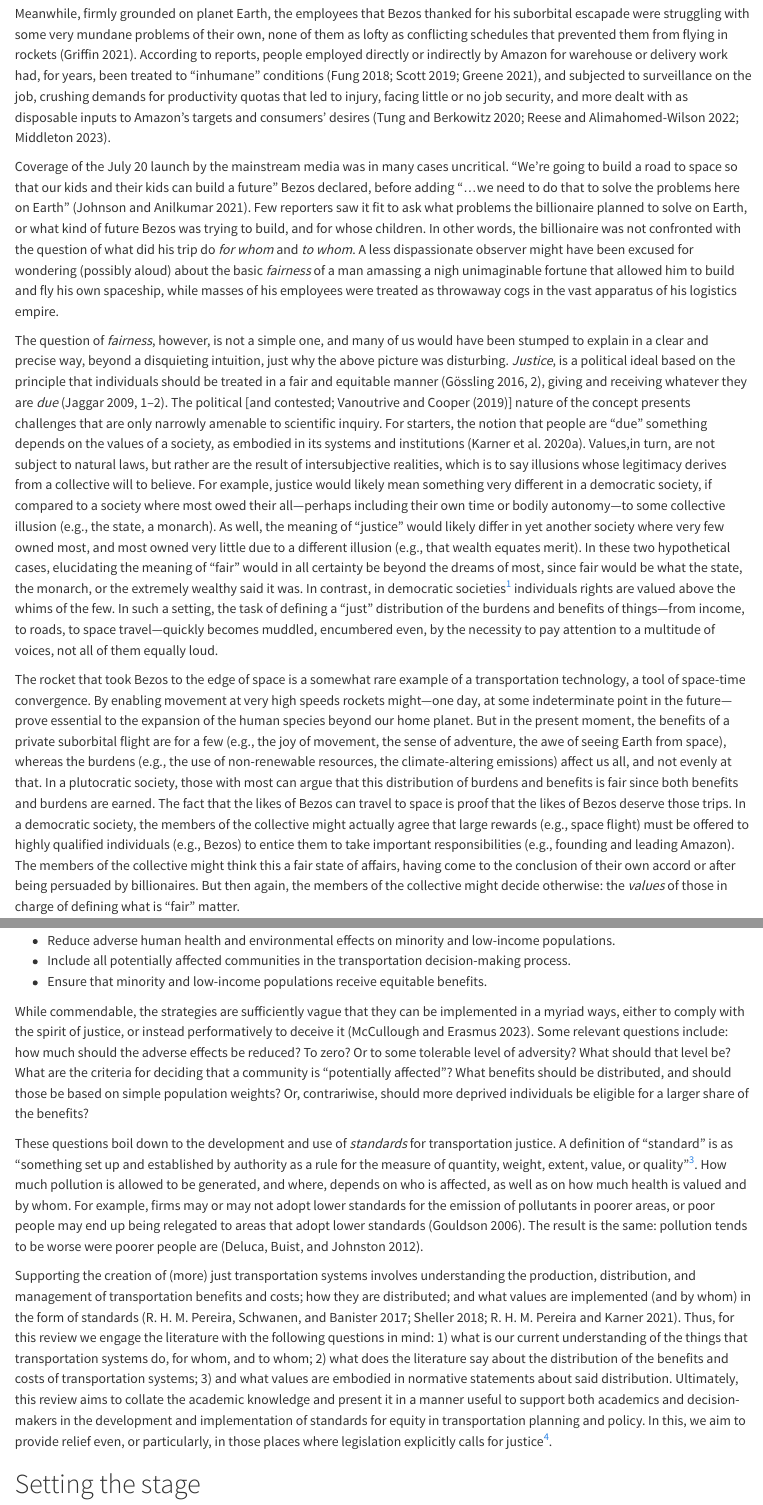
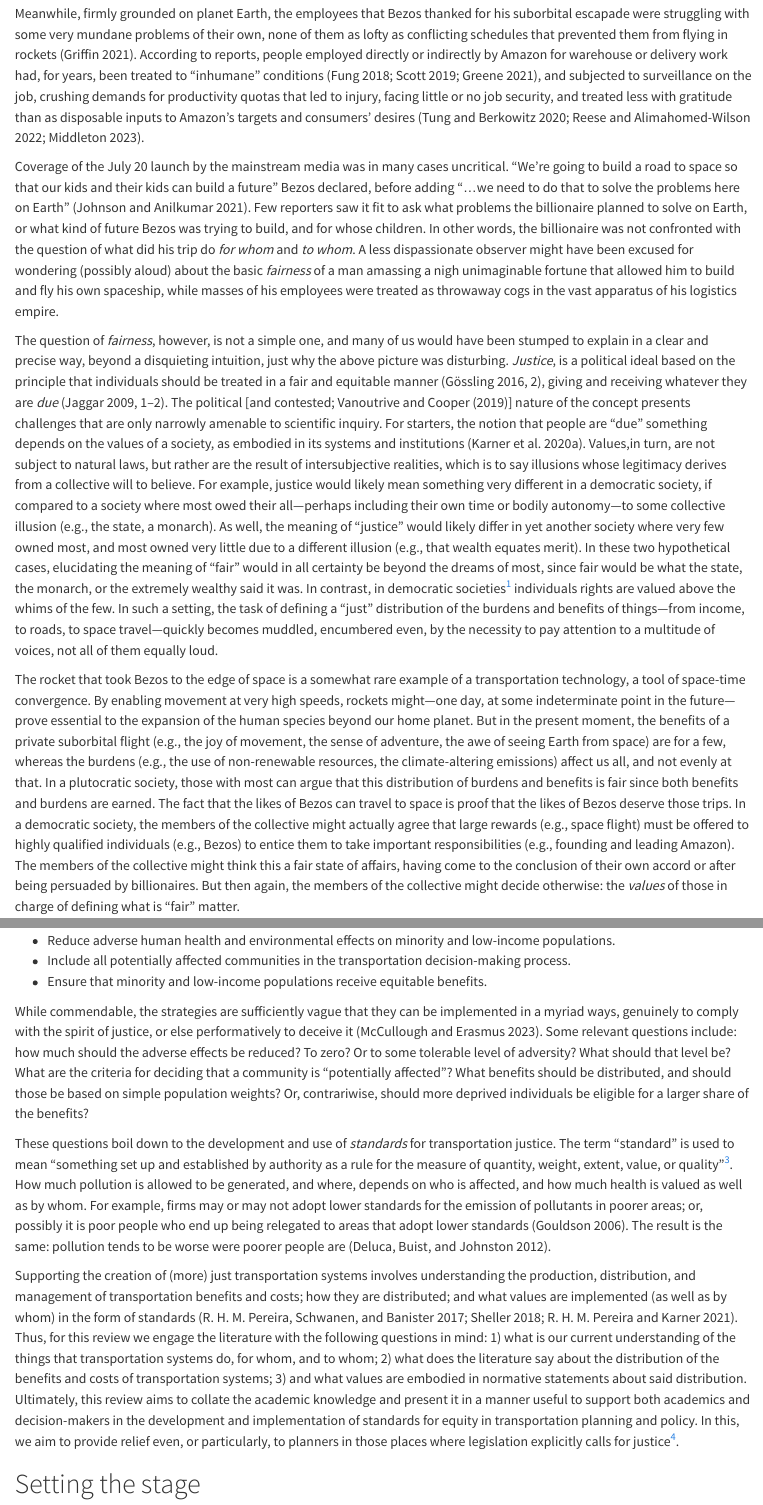
Before and after one commit to soukhova/Transportation-lit-review, a Quarto document (Manuscript/Manuscript.qmd): the page in a window 1100 px wide, from 460 px down, and a second part further down, joined at a grey line. Rendered offline with R 4.5, knitr and Pandoc in place of Quarto, with nearby package versions; drawn as R Markdown's standard HTML page in place of the format the file asks for; code that draws random numbers runs with fixed seeds of ours.

Commit message:
Further edits to manuscript and renv lock updated

```diff
--- a/Manuscript/Manuscript.qmd
+++ b/Manuscript/Manuscript.qmd
@@ -324,13 +324,13 @@ word_comment <- function(comment, highlight = "") {
 
 It was a common kind of morning in West Texas but for the fiery wake of a rocket that could be seen ascending, piercing the blue skies. The date was July 20, 2021, and on board was a small group of four passengers that included Jeff Bezos, the founder of Amazon and then the world's richest person [@harwoodBezos2021]. The mission that morning was among the first ever crewed private suborbital flights, and the adventure (described as "intense" by a member of the crew) lasted a total of 10 minutes and 10 seconds [@harwoodBezos2021]. In addition to intense, the undertaking was expensive: a seat for the flight had previously been auctioned for no less than $28 million USD [@griffinPerson2021]. Before even 10:00 am (EDT) Bezos was back from his excursion, and right on time to declare that this was the "[b]est day ever". To reporters covering the event he said "I want to thank every Amazon employee and every Amazon customer, because you guys paid for all of this" [@johnsonRoadToSpace2021].
 
-Meanwhile, firmly grounded on planet Earth, the employees that Bezos thanked for his suborbital escapade were struggling with some very mundane problems of their own, none of them as lofty as conflicting schedules that prevented them from flying in rockets [@griffinPerson2021]. According to reports, people employed directly or indirectly by Amazon for warehouse or delivery work had, for years, been treated to "inhumane" conditions [@fungEuropean2018; @scottAmazon2019; @greeneAlgorithm2021], and subjected to surveillance on the job, crushing demands for productivity quotas that led to injury, facing little or no job security, and more dealt with as disposable inputs to Amazon's targets and consumers' desires [@tungAmazon2020; @reeseTeamsters2022; @middletonRobot2023].
+Meanwhile, firmly grounded on planet Earth, the employees that Bezos thanked for his suborbital escapade were struggling with some very mundane problems of their own, none of them as lofty as conflicting schedules that prevented them from flying in rockets [@griffinPerson2021]. According to reports, people employed directly or indirectly by Amazon for warehouse or delivery work had, for years, been treated to "inhumane" conditions [@fungEuropean2018; @scottAmazon2019; @greeneAlgorithm2021], and subjected to surveillance on the job, crushing demands for productivity quotas that led to injury, facing little or no job security, and treated less with gratitude than as disposable inputs to Amazon's targets and consumers' desires [@tungAmazon2020; @reeseTeamsters2022; @middletonRobot2023].
 
 Coverage of the July 20 launch by the mainstream media was in many cases uncritical. "We're going to build a road to space so that our kids and their kids can build a future" Bezos declared, before adding "...we need to do that to solve the problems here on Earth" [@johnsonRoadToSpace2021]. Few reporters saw it fit to ask what problems the billionaire planned to solve on Earth, or what kind of future Bezos was trying to build, and for whose children. In other words, the billionaire was not confronted with the question of what did his trip do _for whom_ and _to whom_. A less dispassionate observer might have been excused for wondering (possibly aloud) about the basic _fairness_ of a man amassing a nigh unimaginable fortune that allowed him to build and fly his own spaceship, while masses of his employees were treated as throwaway cogs in the vast apparatus of his logistics empire.
 
 The question of _fairness_, however, is not a simple one, and many of us would have been stumped to explain in a clear and precise way, beyond a disquieting intuition, just why the above picture was disturbing. _Justice_, is a political ideal based on the principle that individuals should be treated in a fair and equitable manner [@gosslingUrban2016, p. 2], giving and receiving whatever they are _due_ [@jaggarPhilosophicalChallengesGlobal2009, pp. 1-2]. The political [and contested; @vanoutriveHow2019] nature of the concept presents challenges that are only narrowly amenable to scientific inquiry. For starters, the notion that people are "due" something depends on the values of a society, as embodied in its systems and institutions [@karnerFrom2020]. Values,in turn, are not subject to natural laws, but rather are the result of intersubjective realities, which is to say illusions whose legitimacy derives from a collective will to believe. For example, justice would likely mean something very different in a democratic society, if compared to a society where most owed their all—perhaps including their own time or bodily autonomy—to some collective illusion (e.g., the state, a monarch). As well, the meaning of "justice" would likely differ in yet another society where very few owned most, and most owned very little due to a different illusion (e.g., that wealth equates merit). In these two hypothetical cases, elucidating the meaning of "fair" would in all certainty be beyond the dreams of most, since fair would be what the state, the monarch, or the extremely wealthy said it was. In contrast, in democratic societies^[Paraphrasing, democracy is the worst of all collective illusions, except for all others.] individuals rights are valued above the whims of the few. In such a setting, the task of defining a "just" distribution of the burdens and benefits of things—from income, to roads, to space travel—quickly becomes muddled, encumbered even, by the necessity to pay attention to a multitude of voices, not all of them equally loud.
 
-The rocket that took Bezos to the edge of space is a somewhat rare example of a transportation technology, a tool of space-time convergence. By enabling movement at very high speeds rockets might—one day, at some indeterminate point in the future—prove essential to the expansion of the human species beyond our home planet. But in the present moment, the benefits of a private suborbital flight are for a few (e.g., the joy of movement, the sense of adventure, the awe of seeing Earth from space), whereas the burdens (e.g., the use of non-renewable resources, the climate-altering emissions) affect us all, and not evenly at that. In a plutocratic society, those with most can argue that this distribution of burdens and benefits is fair since both benefits and burdens are earned. The fact that the likes of Bezos can travel to space is proof that the likes of Bezos deserve those trips. In a democratic society, the members of the collective might actually agree that large rewards (e.g., space flight) must be offered to highly qualified individuals (e.g., Bezos) to entice them to take important responsibilities (e.g., founding and leading Amazon). The members of the collective might think this a fair state of affairs, having come to the conclusion of their own accord or after being persuaded by billionaires. But then again, the members of the collective might decide otherwise: the _values_ of those in charge of defining what is "fair" matter.
+The rocket that took Bezos to the edge of space is a somewhat rare example of a transportation technology, a tool of space-time convergence. By enabling movement at very high speeds, rockets might—one day, at some indeterminate point in the future—prove essential to the expansion of the human species beyond our home planet. But in the present moment, the benefits of a private suborbital flight (e.g., the joy of movement, the sense of adventure, the awe of seeing Earth from space) are for a few, whereas the burdens (e.g., the use of non-renewable resources, the climate-altering emissions) affect us all, and not evenly at that. In a plutocratic society, those with most can argue that this distribution of burdens and benefits is fair since both benefits and burdens are earned. The fact that the likes of Bezos can travel to space is proof that the likes of Bezos deserve those trips. In a democratic society, the members of the collective might actually agree that large rewards (e.g., space flight) must be offered to highly qualified individuals (e.g., Bezos) to entice them to take important responsibilities (e.g., founding and leading Amazon). The members of the collective might think this a fair state of affairs, having come to the conclusion of their own accord or after being persuaded by billionaires. But then again, the members of the collective might decide otherwise: the _values_ of those in charge of defining what is "fair" matter.
 
 Multiple national and cross-national studies suggest that people in many societies have some tolerance for inequality [@kiatpongsanHow2014]: indeed, it appears that _some_ stratification, as suggested by @davisSome1945, is thought to fulfill a valuable function. However, extreme inequality is often frowned upon, and can lead to social dysfunction and other ills [@acemogluWhy2000; @taydasCan2012; @duIncome2019; @houleInequality2022]. But the perceptions of what is "fair" are neither universal or static. Instead, they are malleable, and can be affected by the existence of opportunities for social mobility [@shariffIncome2016; @artigeWhat2019], by exposure to inequality [@schroderIncome2017; @garciaChanging2023], by learned helplessness [@kimSocioeconomic2022], and even by how information about inequality is communicated to the public [@walkerPeople2021]. It follows that, in general terms, there are at least three different manners of thinking about inequality^[@martensTransport2016, in the introduction of his landmark text, talks about explanatory and prescriptive theories of justice; despite the saying "the arc of history is long and bends toward justice", it is unlikely that a predictive theory of justice exists.]: 1) in a _positive_ (or descriptive) manner, as the current state of the distribution of benefits and burdens of things; 2) also descriptively, as the _perceptions_ about the distribution of those benefits and burdens; and 3) normatively (or prescriptively), as the desired or ideal state of the same. Clearly, the three may coincide (e.g, if the perceived levels of inequality matched actual inequality and also how much of it the public desired). However, they do not necessarily have to, and in many cases will differ from one another. Measuring inequality as it is, in the most objective way possible is an essential task to decide whether there is a need to develop inequality-related policy to increase fairness. In turn, measuring the perceptions of inequality, in the most accurate way possible, may be important to achieve sufficient public buy-in in order to enhance the chances that a given policy will succeed.
 
@@ -346,11 +346,11 @@ To illustrate this gap, we note how @beilerExploring2016, in their exploration o
 - Include all potentially affected communities in the transportation decision-making process.
 - Ensure that minority and low-income populations receive equitable benefits.
 
-While commendable, the strategies are sufficiently vague that they can be implemented in a myriad ways, either to comply with the spirit of justice, or instead performatively to deceive it [@mcculloughPerformative2023]. Some relevant questions include: how much should the adverse effects be reduced? To zero? Or to some tolerable level of adversity? What should that level be? What are the criteria for deciding that a community is "potentially affected"? What benefits should be distributed, and should those be based on simple population weights? Or, contrariwise, should more deprived individuals be eligible for a larger share of the benefits?
+While commendable, the strategies are sufficiently vague that they can be implemented in a myriad ways, genuinely to comply with the spirit of justice, or else performatively to deceive it [@mcculloughPerformative2023]. Some relevant questions include: how much should the adverse effects be reduced? To zero? Or to some tolerable level of adversity? What should that level be? What are the criteria for deciding that a community is "potentially affected"? What benefits should be distributed, and should those be based on simple population weights? Or, contrariwise, should more deprived individuals be eligible for a larger share of the benefits?
 
-These questions boil down to the development and use of _standards_ for transportation justice. A definition of "standard" is as "something set up and established by authority as a rule for the measure of quantity, weight, extent, value, or quality"^[https://www.merriam-webster.com/dictionary/standard]. How much pollution is allowed to be generated, and where, depends on who is affected, as well as on how much health is valued and by whom. For example, firms may or may not adopt lower standards for the emission of pollutants in poorer areas, or poor people may end up being relegated to areas that adopt lower standards [@gouldsonFirms2006]. The result is the same: pollution tends to be worse were poorer people are [@delucaCode2012].
+These questions boil down to the development and use of _standards_ for transportation justice. The term "standard" is used to mean "something set up and established by authority as a rule for the measure of quantity, weight, extent, value, or quality"^[https://www.merriam-webster.com/dictionary/standard]. How much pollution is allowed to be generated, and where, depends on who is affected, and how much health is valued as well as by whom. For example, firms may or may not adopt lower standards for the emission of pollutants in poorer areas; or, possibly it is poor people who end up being relegated to areas that adopt lower standards [@gouldsonFirms2006]. The result is the same: pollution tends to be worse were poorer people are [@delucaCode2012].
 
-Supporting the creation of (more) just transportation systems involves understanding the production, distribution, and management of transportation benefits and costs; how they are distributed; and what values are implemented (and by whom) in the form of standards [@pereiraDistributiveJusticeEquity2017a; @shellerMobilityJusticePolitics2018; @pereiraTransportationEquity2021]. Thus, for this review we engage the literature with the following questions in mind: 1) what is our current understanding of the things that transportation systems do, for whom, and to whom; 2) what does the literature say about the distribution of the benefits and costs of transportation systems; 3) and what values are embodied in normative statements about said distribution. Ultimately, this review aims to collate the academic knowledge and present it in a manner useful to support both academics and decision-makers in the development and implementation of standards for equity in transportation planning and policy. In this, we aim to provide relief even, or particularly, in those places where legislation explicitly calls for justice^[[As recently as -@martensFair2021, Martens and Golub note that Federal directives related to Title VI in the US "do not provide guidelines that can help agencies develop explicit standards to assess the distribution of accessibility benefits from projects or plans."]].
+Supporting the creation of (more) just transportation systems involves understanding the production, distribution, and management of transportation benefits and costs; how they are distributed; and what values are implemented (as well as by whom) in the form of standards [@pereiraDistributiveJusticeEquity2017a; @shellerMobilityJusticePolitics2018; @pereiraTransportationEquity2021]. Thus, for this review we engage the literature with the following questions in mind: 1) what is our current understanding of the things that transportation systems do, for whom, and to whom; 2) what does the literature say about the distribution of the benefits and costs of transportation systems; 3) and what values are embodied in normative statements about said distribution. Ultimately, this review aims to collate the academic knowledge and present it in a manner useful to support both academics and decision-makers in the development and implementation of standards for equity in transportation planning and policy. In this, we aim to provide relief even, or particularly, to planners in those places where legislation explicitly calls for justice^[[As recently as -@martensFair2021, Martens and Golub note that Federal directives related to Title VI in the US "do not provide guidelines that can help agencies develop explicit standards to assess the distribution of accessibility benefits from projects or plans."]].
 
 <!--
 This paper is structured as follows.
```
Also changed, not shown: Manuscript/Manuscript.qmd (4 more changed lines), 1 other file.
